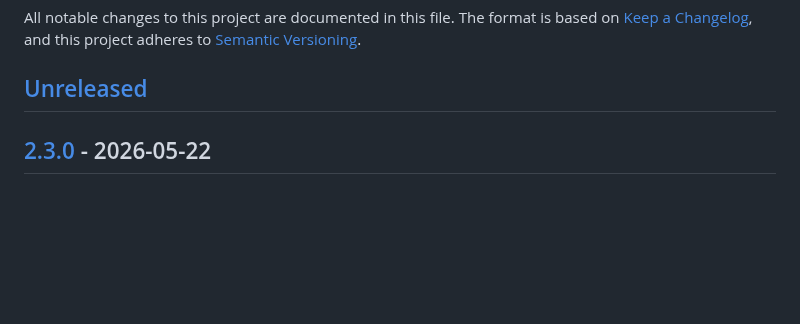
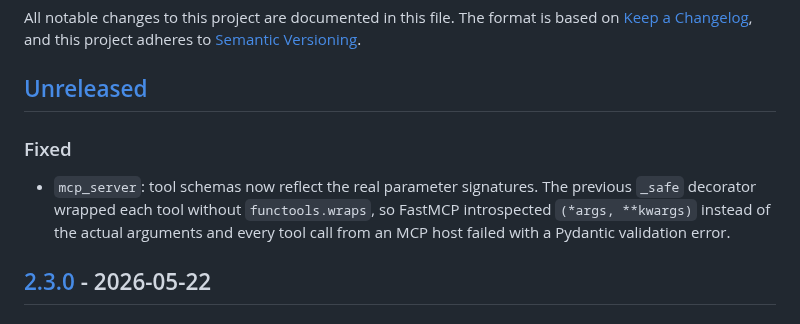
Before and after one commit to xenofex7/solar-tracker, a Markdown page: CHANGELOG.md, the part around the change. Drawn GitHub-style; blank space fills up the shorter version.

Commit message:
Add changelog entry for MCP tool schema fix
Notes the functools.wraps fix in mcp_server that restored correct
tool parameter introspection.

```diff
--- a/CHANGELOG.md
+++ b/CHANGELOG.md
@@ -5,6 +5,8 @@ The format is based on [Keep a Changelog](https://keepachangelog.com/),
 and this project adheres to [Semantic Versioning](https://semver.org/).
 
 ## [Unreleased]
+### Fixed
+- `mcp_server`: tool schemas now reflect the real parameter signatures. The previous `_safe` decorator wrapped each tool without `functools.wraps`, so FastMCP introspected `(*args, **kwargs)` instead of the actual arguments and every tool call from an MCP host failed with a Pydantic validation error.
 
 ## [2.3.0] - 2026-05-22
 ### Added
```
